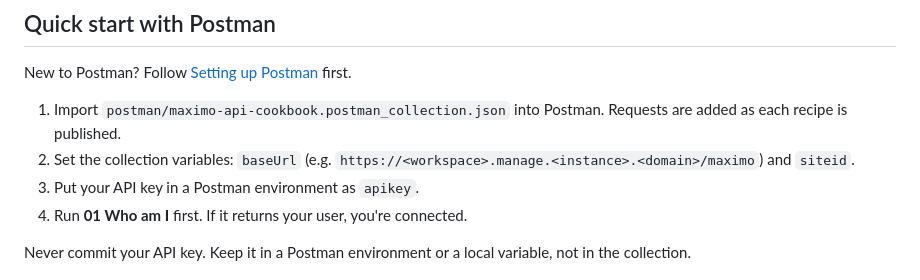
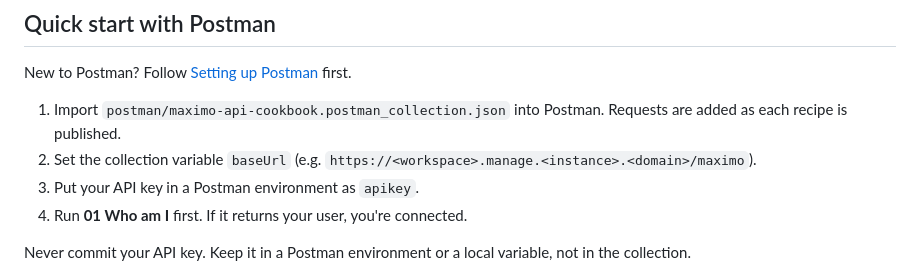
Before and after one commit to fmscor/maximo-api-cookbook, a Markdown page: README.md, the part around the change. Drawn GitHub-style.

```diff
--- a/README.md
+++ b/README.md
@@ -28,7 +28,7 @@ Each recipe gets its link here once it's tested and published.
 New to Postman? Follow [Setting up Postman](docs/setting-up-postman.md) first.
 
 1. Import `postman/maximo-api-cookbook.postman_collection.json` into Postman. Requests are added as each recipe is published.
-2. Set the collection variables: `baseUrl` (e.g. `https://<workspace>.manage.<instance>.<domain>/maximo`) and `siteid`.
+2. Set the collection variable `baseUrl` (e.g. `https://<workspace>.manage.<instance>.<domain>/maximo`).
 3. Put your API key in a Postman environment as `apikey`.
 4. Run **01 Who am I** first. If it returns your user, you're connected.
 
```
Also changed, not shown: docs/setting-up-postman.md (+8 -3 lines), docs/postman-whoami-request.png (added), 1 other file.
